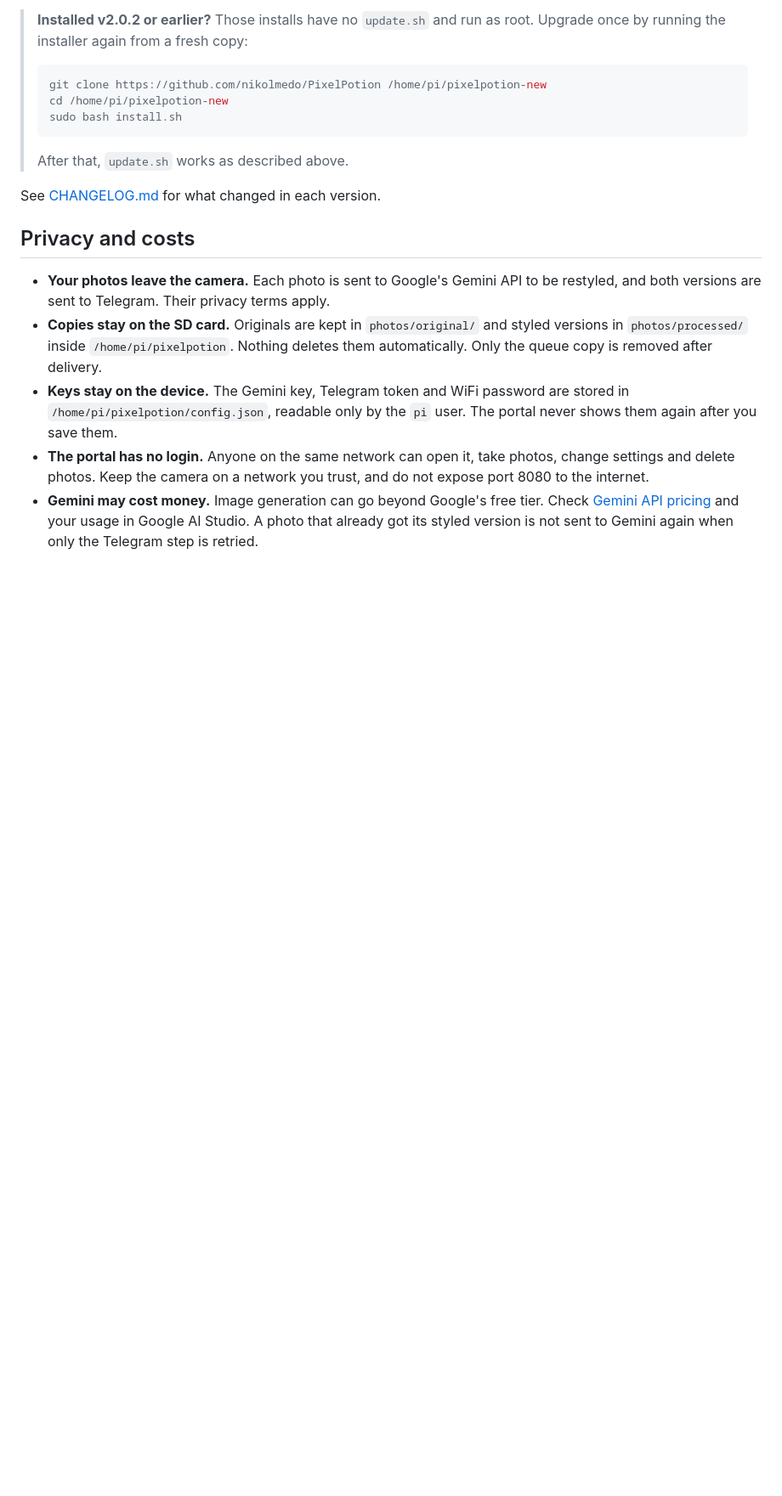
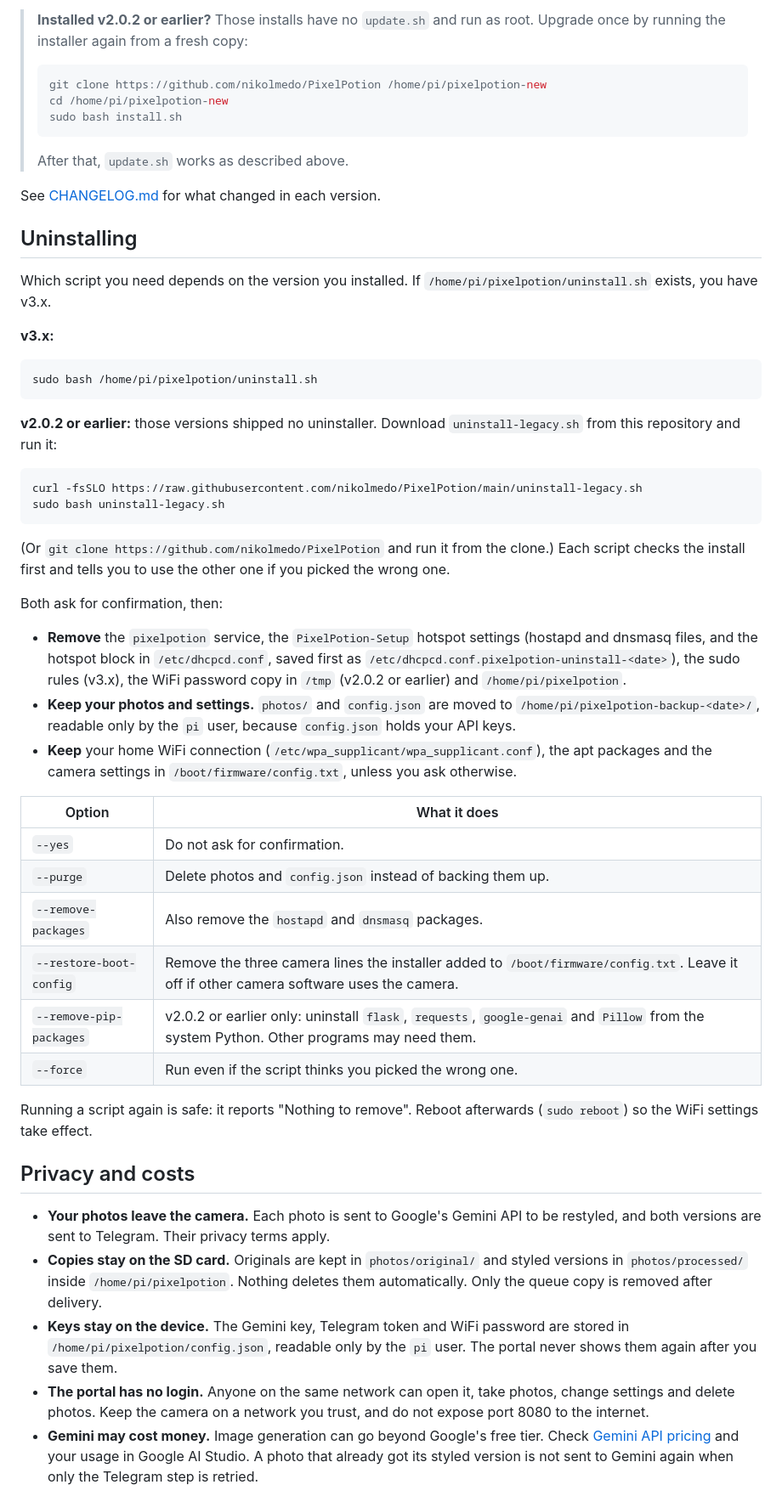
Before and after one commit to nikolmedo/PixelPotion, a Markdown page: README.md, the part around one of its changes. Shown at 85% size. Rendered like a GitHub page; blank space fills up the shorter version.

Commit message:
docs: explain how to uninstall v3.x and legacy installs

````diff
--- a/README.md
+++ b/README.md
@@ -235,6 +236,53 @@ are kept. Add `--force` to reinstall the latest release even if you already have
 
 See [CHANGELOG.md](CHANGELOG.md) for what changed in each version.
 
+## Uninstalling
+
+Which script you need depends on the version you installed. If
+`/home/pi/pixelpotion/uninstall.sh` exists, you have v3.x.
+
+**v3.x:**
+
+```bash
+sudo bash /home/pi/pixelpotion/uninstall.sh
+```
+
+**v2.0.2 or earlier:** those versions shipped no uninstaller. Download
+`uninstall-legacy.sh` from this repository and run it:
+
+```bash
+curl -fsSLO https://raw.githubusercontent.com/nikolmedo/PixelPotion/main/uninstall-legacy.sh
+sudo bash uninstall-legacy.sh
+```
+
+(Or `git clone https://github.com/nikolmedo/PixelPotion` and run it from the clone.)
+Each script checks the install first and tells you to use the other one if you picked the
+wrong one.
+
+Both ask for confirmation, then:
+
+- **Remove** the `pixelpotion` service, the `PixelPotion-Setup` hotspot settings (hostapd
+  and dnsmasq files, and the hotspot block in `/etc/dhcpcd.conf`, saved first as
+  `/etc/dhcpcd.conf.pixelpotion-uninstall-<date>`), the sudo rules (v3.x), the WiFi
+  password copy in `/tmp` (v2.0.2 or earlier) and `/home/pi/pixelpotion`.
+- **Keep your photos and settings.** `photos/` and `config.json` are moved to
+  `/home/pi/pixelpotion-backup-<date>/`, readable only by the `pi` user, because
+  `config.json` holds your API keys.
+- **Keep** your home WiFi connection (`/etc/wpa_supplicant/wpa_supplicant.conf`), the apt
+  packages and the camera settings in `/boot/firmware/config.txt`, unless you ask otherwise.
+
+| Option | What it does |
+|---|---|
+| `--yes` | Do not ask for confirmation. |
+| `--purge` | Delete photos and `config.json` instead of backing them up. |
+| `--remove-packages` | Also remove the `hostapd` and `dnsmasq` packages. |
+| `--restore-boot-config` | Remove the three camera lines the installer added to `/boot/firmware/config.txt`. Leave it off if other camera software uses the camera. |
+| `--remove-pip-packages` | v2.0.2 or earlier only: uninstall `flask`, `requests`, `google-genai` and `Pillow` from the system Python. Other programs may need them. |
+| `--force` | Run even if the script thinks you picked the wrong one. |
+
+Running a script again is safe: it reports "Nothing to remove". Reboot afterwards
+(`sudo reboot`) so the WiFi settings take effect.
+
 ## Privacy and costs
 
 - **Your photos leave the camera.** Each photo is sent to Google's Gemini API to be restyled,
````
Also changed, not shown: other parts of README.md (+1 -0 lines), AGENTS.md (+12 -4 lines), CHANGELOG.md (+11 -0 lines).
